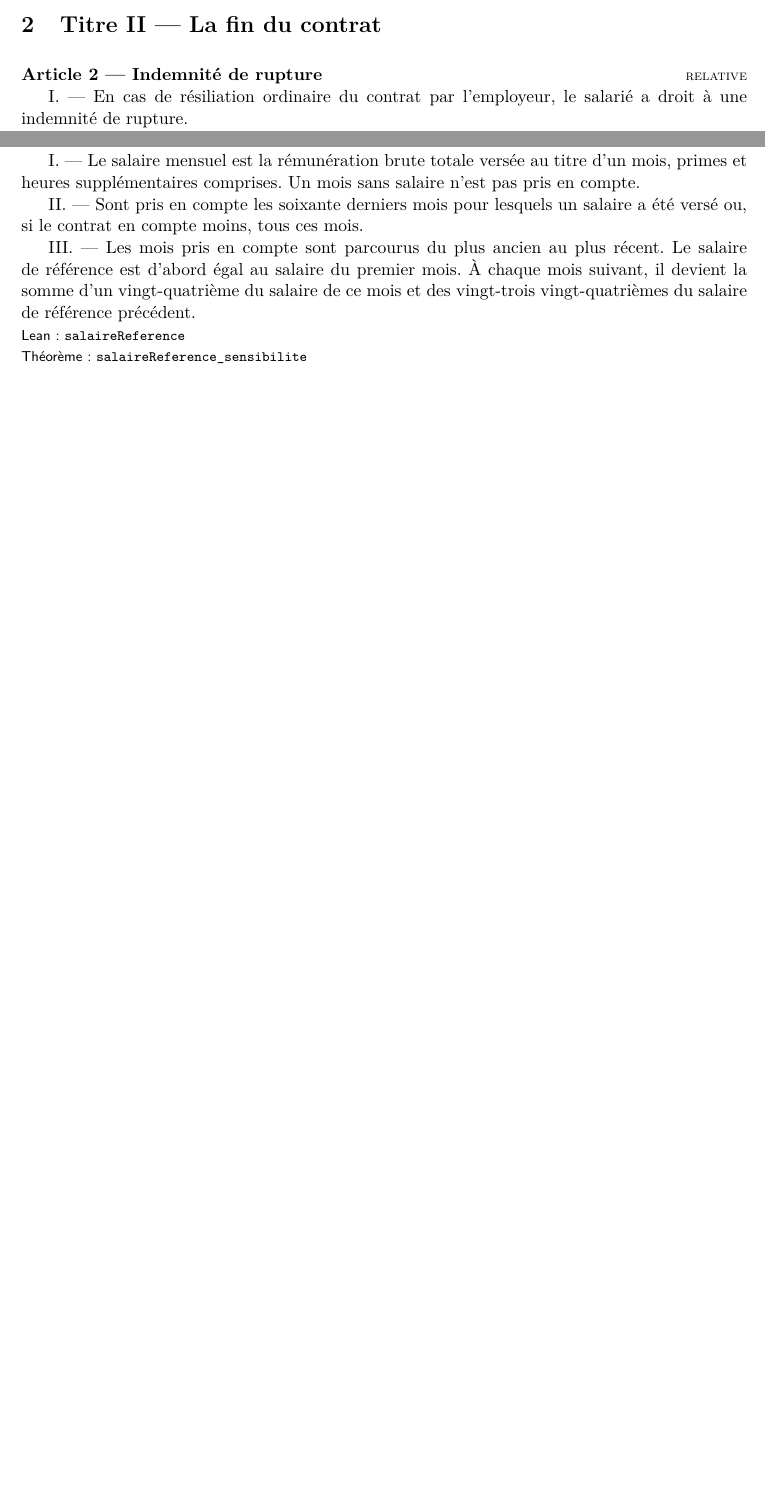
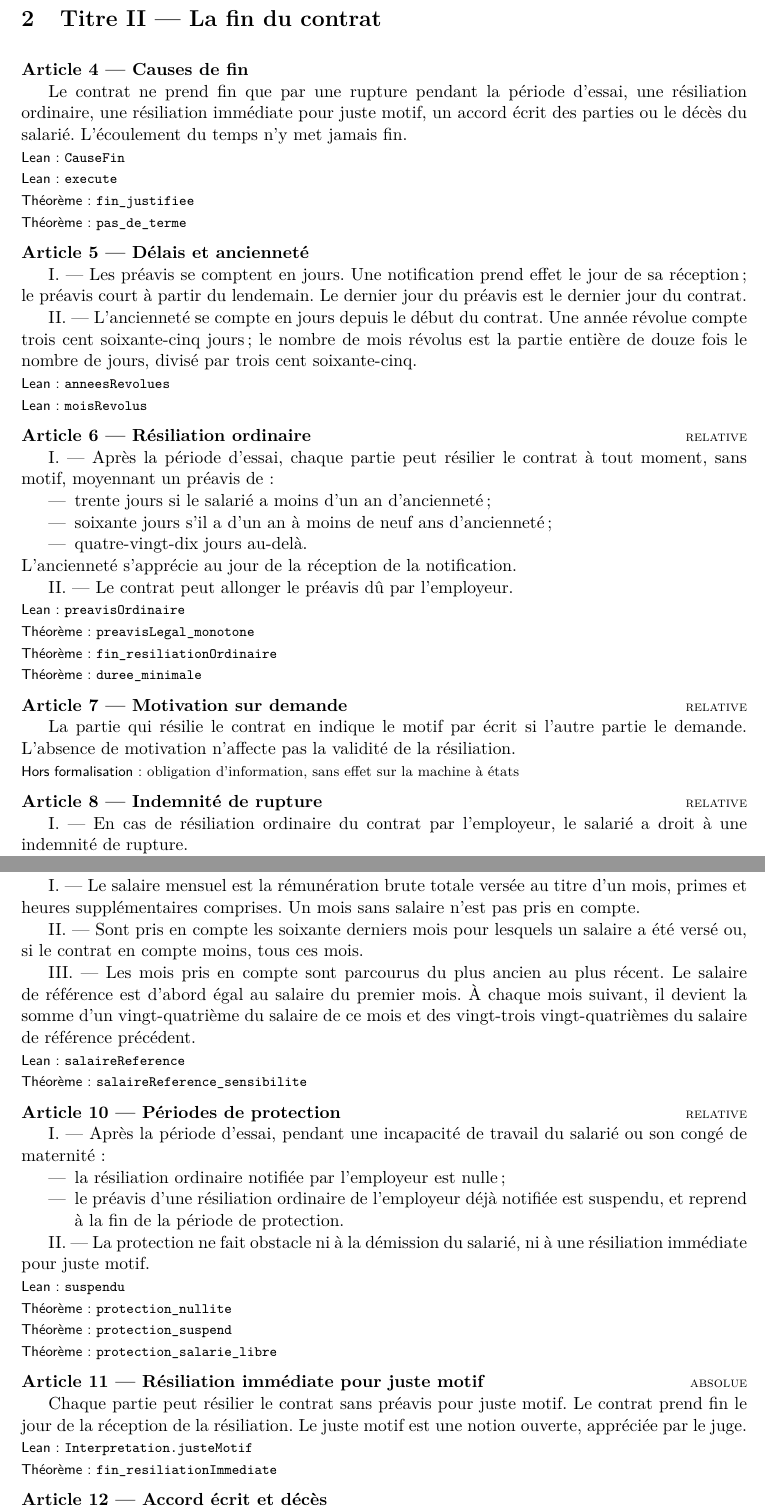
Before and after one commit to arthurvinci/prouvhommes, a LaTeX document (texte/main.tex, which reads texte/titres/titre2.tex): two parts of pages 1 and 2 of 2 before the commit and two parts of pages 2 and 3 of 3 after it, joined at a grey line, cut so that both start at the same text, the shorter picture padded with empty space. Compiled offline with pdfLaTeX.

Commit message:
Phase 3 : contrat et rupture (P1, P3, P4, P8, P9), T-PREAVIS prouvé
Décisions de la charte (v0.6) :
- préavis en jours (30/60/90), courant à partir du lendemain de la
  réception de la notification ;
- le préavis d'essai de 7 jours peut se terminer après la fin de l'essai ;
- deux autres fins de la relation : accord écrit des parties et décès du
  salarié (P9 bis).

Lean :
- Contrat : écrit minimal (P2), essai de 30 jours par défaut, 90 au plus ;
  aucun champ pour un terme (P1).
- Interpretation : notions ouvertes (M2), pour l'instant le juste motif.
- Preavis : préavis d'essai, ancienneté (année = 365 jours, mois révolus
  cohérents avec les années), préavis ordinaire.
- Rupture : machine à états (essai, actif, préavis, terminé) avec
  protection, résiliation immédiate (preuve de juste motif exigée), accord
  et décès. Invariant prouvé sur toute suite d'événements, puis :
  - T-PREAVIS (fin_justifiee) : toute fin est justifiée par un préavis
    effectivement couru, un juste motif, un accord écrit ou un décès ;
  - duree_minimale : résiliation ordinaire au plus tôt à essai + 30 jours ;
  - preavis_ordinaire_apres_essai, pas_de_terme, protection_nullite,
    protection_suspend, protection_salarie_libre ;
  - trois exemples chiffrés vérifiés par le noyau.
- Basic : CauseFin gagne accordCommun et deces ; les unités deviennent
  des notations (omega ne voyait pas à travers les abbrev).

Texte : Titre I (écrit, période d'essai), Titre II (causes de fin, délais
et ancienneté, résiliation ordinaire, motivation sur demande, périodes de
protection, résiliation immédiate, accord écrit et décès).

Co-Authored-By: Claude Opus 5.5 <noreply@anthropic.com>

```diff
--- a/texte/titres/titre2.tex
+++ b/texte/titres/titre2.tex
@@ -1,7 +1,50 @@
 \section{Titre II --- La fin du contrat}
 
-% À rédiger : préavis, motivation sur demande, congé abusif,
-% périodes de protection, résiliation immédiate pour juste motif.
+% À rédiger (phase 6) : congé abusif.
+
+\article{Causes de fin}\label{art:causes}
+Le contrat ne prend fin que par une rupture pendant la période d'essai, une
+résiliation ordinaire, une résiliation immédiate pour juste motif, un accord
+écrit des parties ou le décès du salarié. L'écoulement du temps n'y met
+jamais fin.
+\lean{CauseFin}
+\lean{execute}
+\theoreme{fin_justifiee}
+\theoreme{pas_de_terme}
+
+\article{Délais et ancienneté}\label{art:delais}
+I. --- Les préavis se comptent en jours. Une notification prend effet le jour
+de sa réception ; le préavis court à partir du lendemain. Le dernier jour du
+préavis est le dernier jour du contrat.
+
+II. --- L'ancienneté se compte en jours depuis le début du contrat. Une année
+révolue compte trois cent soixante-cinq jours ; le nombre de mois révolus est
+la partie entière de douze fois le nombre de jours, divisé par trois cent
+soixante-cinq.
+\lean{anneesRevolues}
+\lean{moisRevolus}
+
+\article[relative]{Résiliation ordinaire}\label{art:resiliation}
+I. --- Après la période d'essai, chaque partie peut résilier le contrat à tout
+moment, sans motif, moyennant un préavis de :
+\begin{itemize}
+  \item trente jours si le salarié a moins d'un an d'ancienneté ;
+  \item soixante jours s'il a d'un an à moins de neuf ans d'ancienneté ;
+  \item quatre-vingt-dix jours au-delà.
+\end{itemize}
+L'ancienneté s'apprécie au jour de la réception de la notification.
+
+II. --- Le contrat peut allonger le préavis dû par l'employeur.
+\lean{preavisOrdinaire}
+\theoreme{preavisLegal_monotone}
+\theoreme{fin_resiliationOrdinaire}
+\theoreme{duree_minimale}
+
+\article[relative]{Motivation sur demande}
+La partie qui résilie le contrat en indique le motif par écrit si l'autre
+partie le demande. L'absence de motivation n'affecte pas la validité de la
+résiliation.
+\horsformalisation{obligation d'information, sans effet sur la machine à états}
 
 \article[relative]{Indemnité de rupture}\label{art:indemnite}
 I. --- En cas de résiliation ordinaire du contrat par l'employeur, le
@@ -50,3 +95,28 @@ mois suivant, il devient la somme d'un vingt-quatrième du salaire de ce mois et
 des vingt-trois vingt-quatrièmes du salaire de référence précédent.
 \lean{salaireReference}
 \theoreme{salaireReference_sensibilite}
+
+\article[relative]{Périodes de protection}
+I. --- Après la période d'essai, pendant une incapacité de travail du salarié
+ou son congé de maternité :
+\begin{itemize}
+  \item la résiliation ordinaire notifiée par l'employeur est nulle ;
+  \item le préavis d'une résiliation ordinaire de l'employeur déjà notifiée
+        est suspendu, et reprend à la fin de la période de protection.
+\end{itemize}
+
+II. --- La protection ne fait obstacle ni à la démission du salarié, ni à
+une résiliation immédiate pour juste motif.
+\lean{suspendu}
+\theoreme{protection_nullite}
+\theoreme{protection_suspend}
+\theoreme{protection_salarie_libre}
+
+\article[absolue]{Résiliation immédiate pour juste motif}
+Chaque partie peut résilier le contrat sans préavis pour juste motif. Le
+contrat prend fin le jour de la réception de la résiliation. Le juste motif
+est une notion ouverte, appréciée par le juge.
+\lean{Interpretation.justeMotif}
+\theoreme{fin_resiliationImmediate}
+
+\article{Accord écrit et décès}
```
Also changed, not shown: docs/charte.md (+10 -5 lines), texte/titres/titre1.tex (+22 -2 lines), texte/prouvhommes.pdf, texte/titres/titre2.tex (12 more changed lines), 7 other files.
